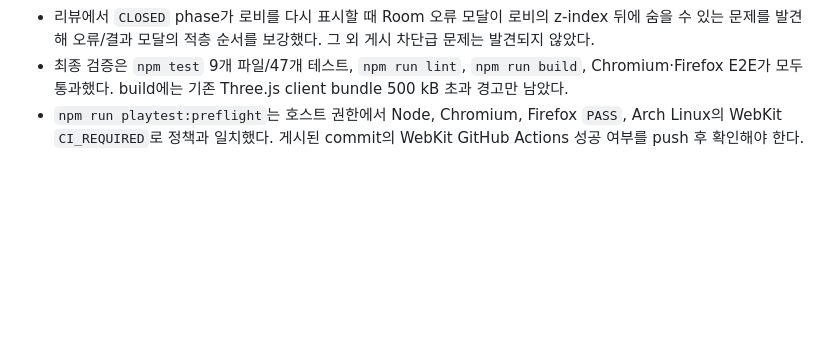
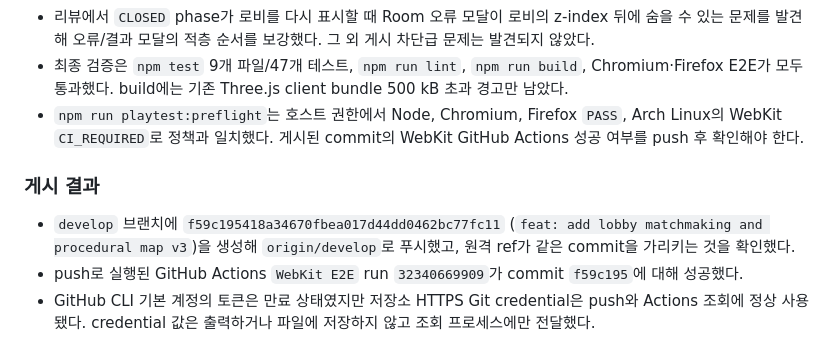
Before and after one commit to tina445/SquirrelGame, a Markdown page: diary.md, the part around the change. Drawn GitHub-style; blank space fills up the shorter version.

Commit message:
docs: record lobby publication results

```diff
--- a/diary.md
+++ b/diary.md
@@ -155,3 +155,9 @@
 - 리뷰에서 `CLOSED` phase가 로비를 다시 표시할 때 Room 오류 모달이 로비의 z-index 뒤에 숨을 수 있는 문제를 발견해 오류/결과 모달의 적층 순서를 보강했다. 그 외 게시 차단급 문제는 발견되지 않았다.
 - 최종 검증은 `npm test` 9개 파일/47개 테스트, `npm run lint`, `npm run build`, Chromium·Firefox E2E가 모두 통과했다. build에는 기존 Three.js client bundle 500 kB 초과 경고만 남았다.
 - `npm run playtest:preflight`는 호스트 권한에서 Node, Chromium, Firefox `PASS`, Arch Linux의 WebKit `CI_REQUIRED`로 정책과 일치했다. 게시된 commit의 WebKit GitHub Actions 성공 여부를 push 후 확인해야 한다.
+
+### 게시 결과
+
+- `develop` 브랜치에 `f59c195418a34670fbea017d44dd0462bc77fc11` (`feat: add lobby matchmaking and procedural map v3`)을 생성해 `origin/develop`로 푸시했고, 원격 ref가 같은 commit을 가리키는 것을 확인했다.
+- push로 실행된 GitHub Actions `WebKit E2E` run `32340669909`가 commit `f59c195`에 대해 성공했다.
+- GitHub CLI 기본 계정의 토큰은 만료 상태였지만 저장소 HTTPS Git credential은 push와 Actions 조회에 정상 사용됐다. credential 값은 출력하거나 파일에 저장하지 않고 조회 프로세스에만 전달했다.
```
